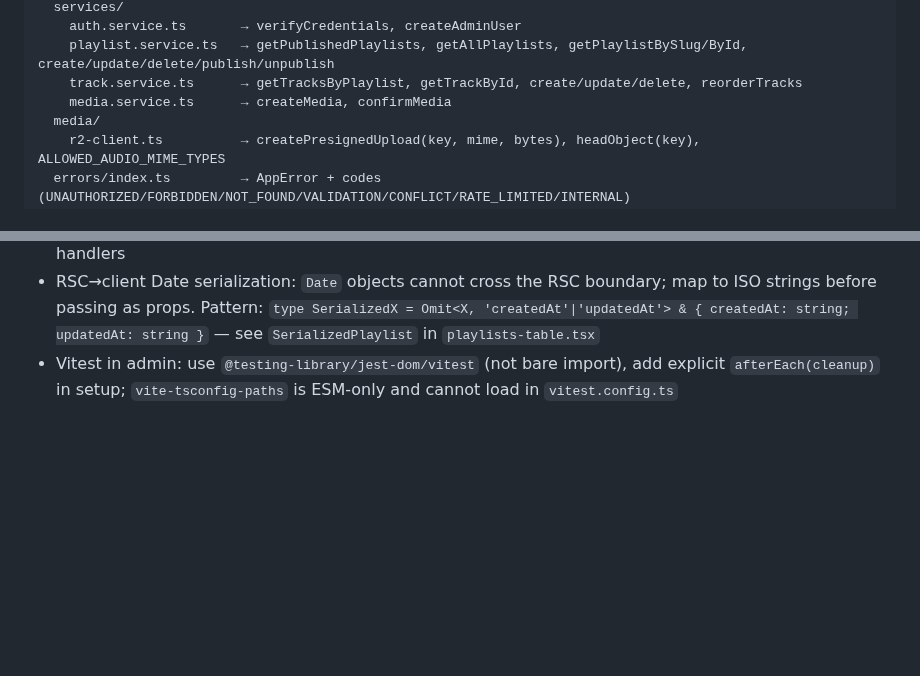
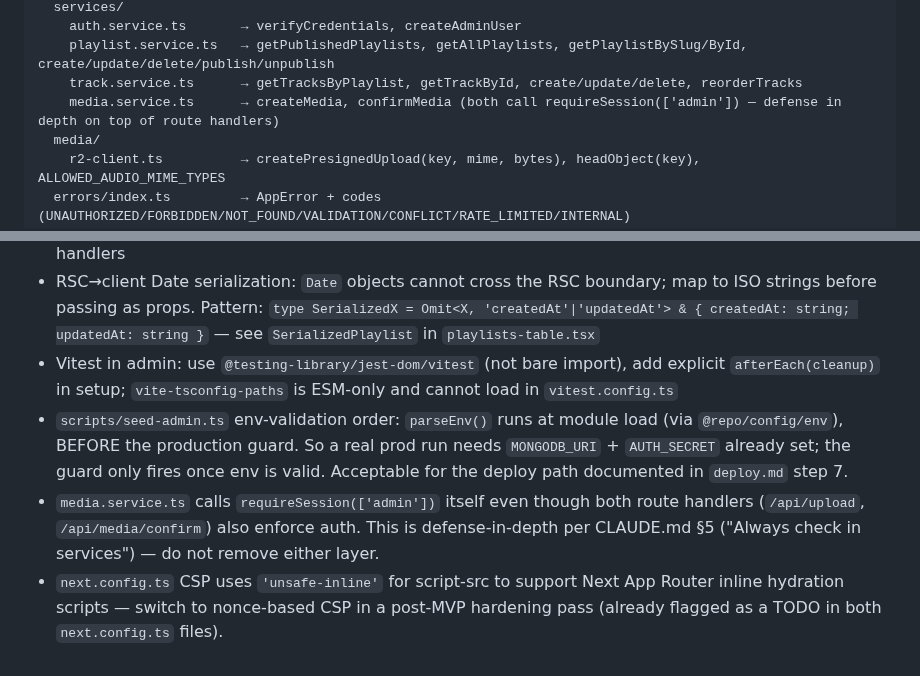
Before and after one commit to AhmedMuhammedElsaid/Nour-Platform, a Markdown page: APP_CONTEXT.md, 2 parts joined by grey strips. Drawn GitHub-style; blank space fills up the shorter version.

```diff
--- a/APP_CONTEXT.md
+++ b/APP_CONTEXT.md
@@ -105,7 +107,7 @@ packages/api/src/
     auth.service.ts       → verifyCredentials, createAdminUser
     playlist.service.ts   → getPublishedPlaylists, getAllPlaylists, getPlaylistBySlug/ById, create/update/delete/publish/unpublish
     track.service.ts      → getTracksByPlaylist, getTrackById, create/update/delete, reorderTracks
-    media.service.ts      → createMedia, confirmMedia
+    media.service.ts      → createMedia, confirmMedia (both call requireSession(['admin']) — defense in depth on top of route handlers)
   media/
     r2-client.ts          → createPresignedUpload(key, mime, bytes), headObject(key), ALLOWED_AUDIO_MIME_TYPES
   errors/index.ts         → AppError + codes (UNAUTHORIZED/FORBIDDEN/NOT_FOUND/VALIDATION/CONFLICT/RATE_LIMITED/INTERNAL)
@@ -208,3 +227,6 @@ scripts/
 - `appErrorStatus` shared helper lives in `apps/admin/lib/route-helpers.ts` — use it in all new admin route handlers
 - RSC→client Date serialization: `Date` objects cannot cross the RSC boundary; map to ISO strings before passing as props. Pattern: `type SerializedX = Omit<X, 'createdAt'|'updatedAt'> & { createdAt: string; updatedAt: string }` — see `SerializedPlaylist` in `playlists-table.tsx`
 - Vitest in admin: use `@testing-library/jest-dom/vitest` (not bare import), add explicit `afterEach(cleanup)` in setup; `vite-tsconfig-paths` is ESM-only and cannot load in `vitest.config.ts`
+- `scripts/seed-admin.ts` env-validation order: `parseEnv()` runs at module load (via `@repo/config/env`), BEFORE the production guard. So a real prod run needs `MONGODB_URI` + `AUTH_SECRET` already set; the guard only fires once env is valid. Acceptable for the deploy path documented in `deploy.md` step 7.
+- `media.service.ts` calls `requireSession(['admin'])` itself even though both route handlers (`/api/upload`, `/api/media/confirm`) also enforce auth. This is defense-in-depth per CLAUDE.md §5 ("Always check in services") — do not remove either layer.
+- `next.config.ts` CSP uses `'unsafe-inline'` for script-src to support Next App Router inline hydration scripts — switch to nonce-based CSP in a post-MVP hardening pass (already flagged as a TODO in both `next.config.ts` files).
```
Also changed, not shown: other parts of APP_CONTEXT.md (+24 -5 lines).
